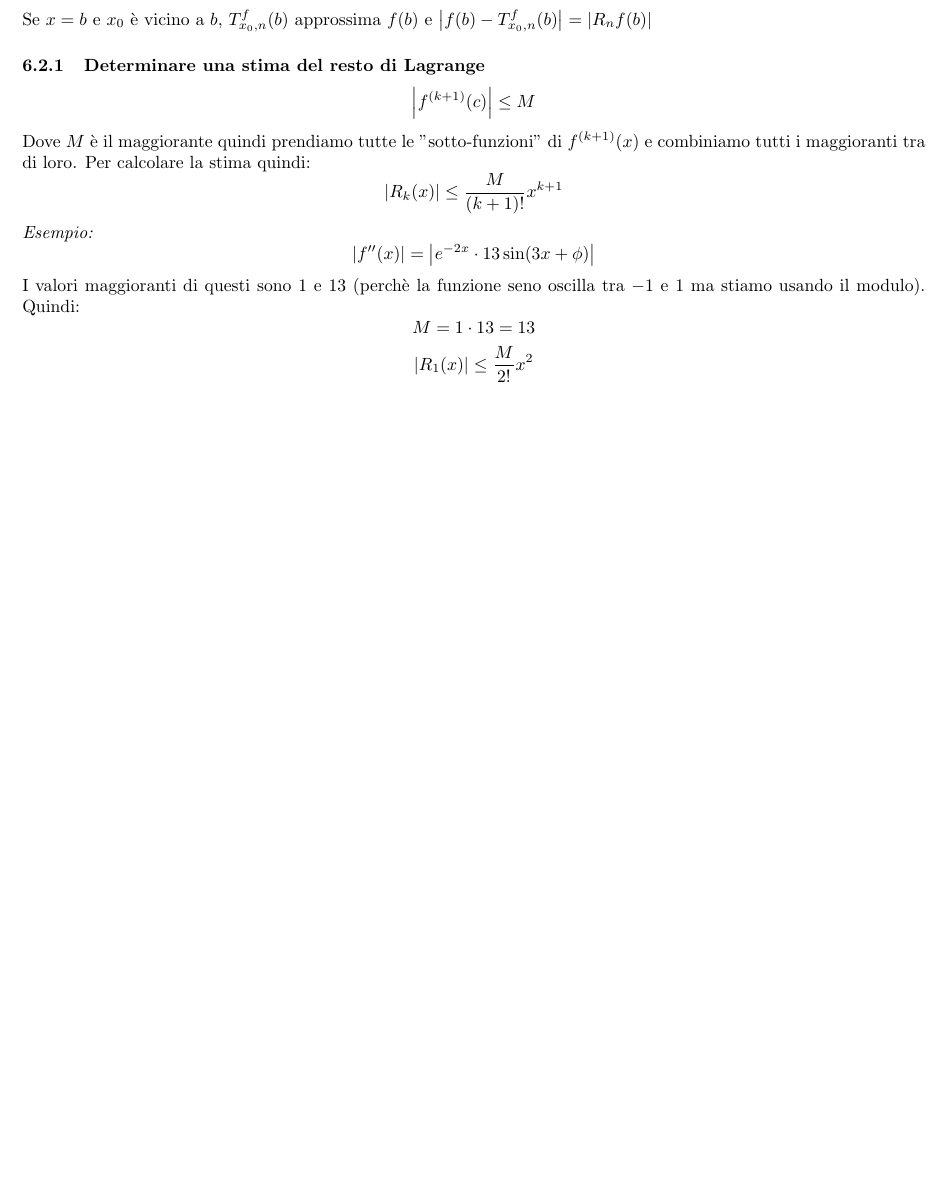
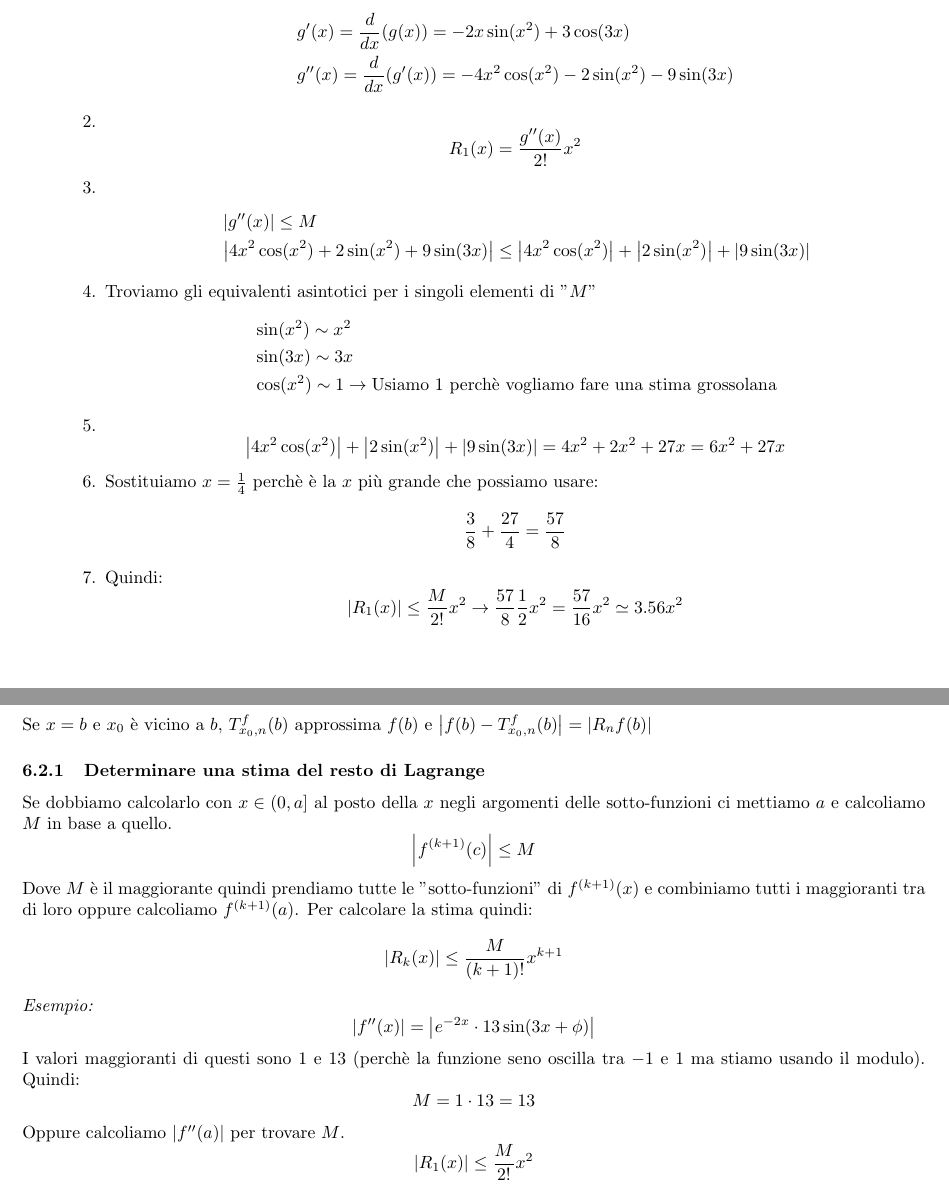
Before and after one commit to GekkeijuITA/Calculus-2, a LaTeX document (ilmitico.tex): part of page 9 of 14 before the commit and two parts of pages 8 and 9 of 14 after it, the two joined at a grey line, cut at the place of the change, the shorter picture padded with empty space. Compiled offline with pdfLaTeX.

Commit message:
Esercizio resto di lagrange

```diff
--- a/ilmitico.tex
+++ b/ilmitico.tex
@@ -382,11 +383,41 @@
                 \item Poi costruiamo il polinomio $P_4(x)$ sommando l'ultima colonna: $P_4(x)=2x+2x^2-\frac{5x^3}{6}-\frac{x^4}{3}$
             \end{enumerate}
             \item \textit{Scrivere il resto di Lagrange $R_1(x)$ di ordine 1 (con centro in 0) della funzione $g(x)=\cos(x^2)+\sin(3x)$ e determinarne una stima per $x\in(0,\frac{1}{4}]$} \begin{enumerate}
-                \item %FAI QUESTO
+                \item \begin{equation*}
+                    \begin{split}
+                        &g'(x)=\frac{d}{dx}(g(x))=-2x\sin(x^2)+3\cos(3x)\\
+                        &g''(x)=\frac{d}{dx}(g'(x))=-4x^2\cos(x^2)-2\sin(x^2)-9\sin(3x)
+                    \end{split}
+                \end{equation*}
+                \item \begin{equation*}
+                    R_1(x)=\frac{g''(x)}{2!}x^2
+                \end{equation*}
+                \item \begin{equation*}
+                    \begin{split}
+                        &\left|g''(x)\right|\leq M\\
+                        &\left|4x^2\cos(x^2)+2\sin(x^2)+9\sin(3x)\right|\leq \left|4x^2\cos(x^2)\right|+\left|2\sin(x^2)\right|+\left|9\sin(3x)\right|\\
+                    \end{split}
+                \end{equation*}
+                \item Troviamo gli equivalenti asintotici per i singoli elementi di "$M$" \begin{equation*}
+                    \begin{split}
+                        &\sin(x^2)\sim x^2\\
+                        &\sin(3x) \sim 3x\\
+                        &\cos(x^2) \sim 1 \rightarrow \text{Usiamo 1 perchè vogliamo fare una stima grossolana}
+                    \end{split}
+                \end{equation*}
+                \item \begin{equation*}
+                    \left|4x^2\cos(x^2)\right|+\left|2\sin(x^2)\right|+\left|9\sin(3x)\right|=4x^2+2x^2+27x=6x^2+27x
+                \end{equation*}
+                \item Sostituiamo $x=\frac{1}{4}$ perchè è la $x$ più grande che possiamo usare: \begin{equation*}
+                    \frac{3}{8}+\frac{27}{4}=\frac{57}{8}
+                \end{equation*}
+                \item Quindi: \begin{equation*}
+                    \left|R_1(x)\right|\leq \frac{M}{2!}x^2\rightarrow\frac{57}{8}\frac{1}{2}x^2=\frac{57}{16}x^2\simeq 3.56x^2
+                \end{equation*}
             \end{enumerate}
         \end{itemize}
 \newpage
-        \section{Formula di Taylor}
+\section{Formula di Taylor}
     \customfbox{$f^{(n)}$ indica l'ordine di derivazione $n$-esimo}
     Data una funzione $f:I\rightarrow\mathbb{R}$ definita su un intervallo $I$ e derivabile infinite volte ($C^{\infty}$)
     \subsection{Polinomio di Taylor di $f$ centrato in $x_0$ di ordine $n$}
@@ -402,10 +433,11 @@
         \end{equation*}
         Se $x=b$ e $x_0$ è vicino a $b$, $\taylor{f}{x_0}{n}(b)$ approssima $f(b)$ e $\left|f(b)-\taylor{f}{x_0}{n}(b)\right| = \left|R_nf(b)\right|$
         \subsubsection{Determinare una stima del resto di Lagrange}
+            Se dobbiamo calcolarlo con $x\in(0,a]$ al posto della $x$ negli argomenti delle sotto-funzioni ci mettiamo $a$ e calcoliamo $M$ in base a quello.
             \begin{equation*}
                 \left|f^{(k+1)}(c)\right|\leq M
             \end{equation*}
-            Dove $M$ è il maggiorante quindi prendiamo tutte le "sotto-funzioni" di $f^{(k+1)}(x)$ e combiniamo tutti i maggioranti tra di loro. Per calcolare la stima quindi:
+            Dove $M$ è il maggiorante quindi prendiamo tutte le "sotto-funzioni" di $f^{(k+1)}(x)$ e combiniamo tutti i maggioranti tra di loro oppure calcoliamo $f^{(k+1)}(a)$. Per calcolare la stima quindi:
             \begin{equation*}
                 \left|R_k(x)\right|\leq \frac{M}{(k+1)!}x^{k+1}
             \end{equation*}
@@ -417,6 +449,7 @@
             \begin{equation*}
                 M = 1\cdot 13 = 13
             \end{equation*}
+            Oppure calcoliamo $\left|f''(a)\right|$ per trovare $M$.
             \begin{equation*}
                 \left|R_1(x)\right|\leq \frac{M}{2!}x^2
             \end{equation*}
```
Also changed, not shown: ilmitico.pdf, ilmitico.tex (19 more changed lines).
